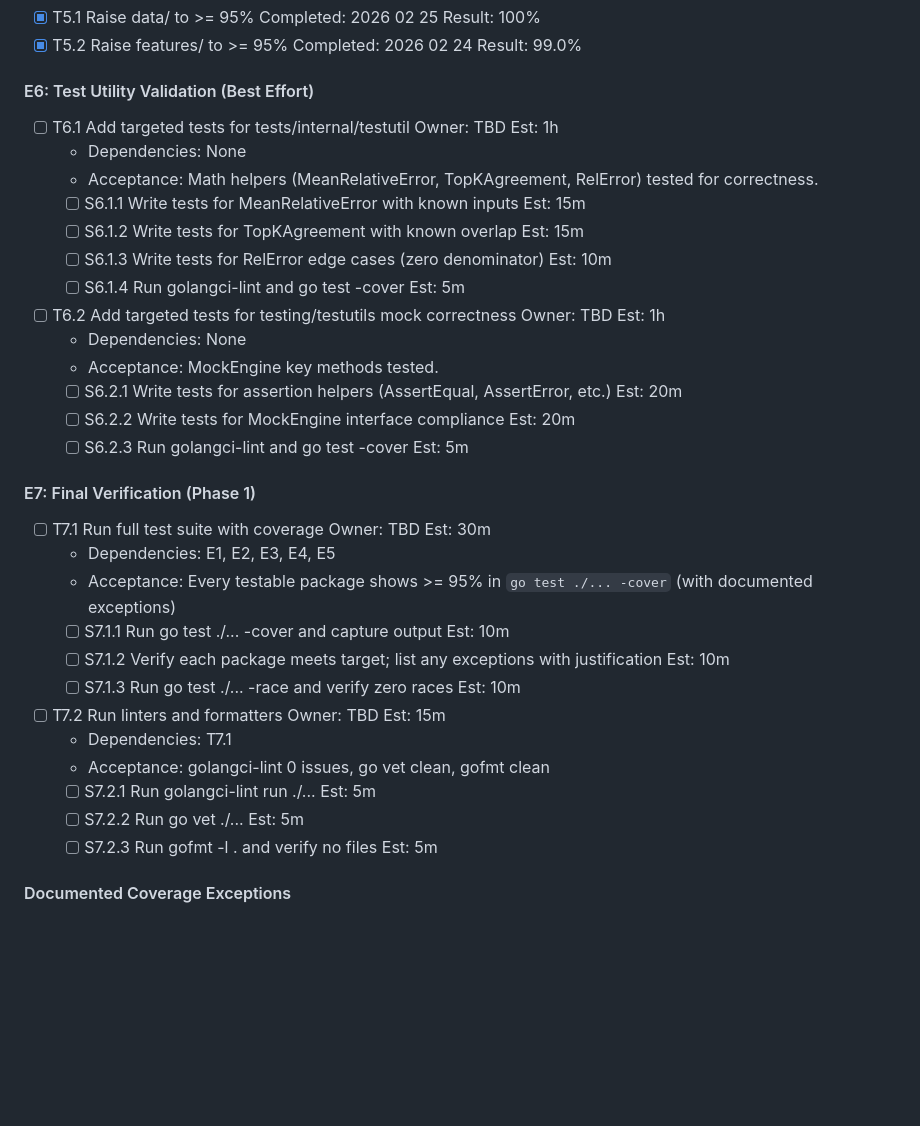
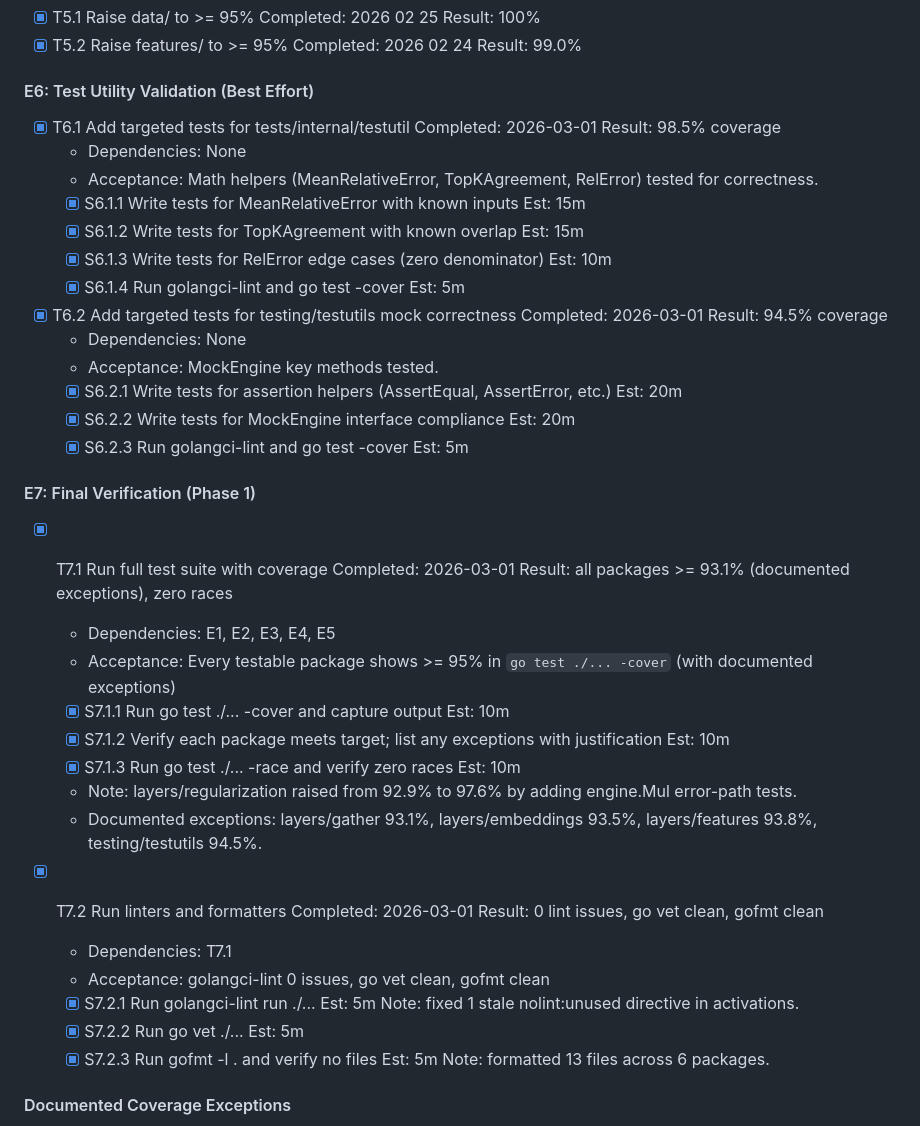
Before and after one commit to zerfoo/zerfoo, a Markdown page: docs/plan.md, the part around the change. Drawn GitHub-style; blank space fills up the shorter version.

Commit message:
docs: mark E6 T6.1, T6.2, E7 T7.1, T7.2 complete
All Phase 1 remaining tasks are done:
- T6.1: testutil tests (98.5% coverage)
- T6.2: testutils tests (94.5% coverage)
- T7.1: full suite green, zero races, regularization raised to 97.6%
- T7.2: golangci-lint 0 issues, go vet clean, gofmt clean (13 files formatted)

Co-Authored-By: Claude Opus 4.6 <noreply@anthropic.com>

```diff
--- a/docs/plan.md
+++ b/docs/plan.md
@@ -171,36 +171,38 @@ The critical challenge: `TensorNumeric[T].data` is `[]T` (a Go slice in CPU RAM)
 
 #### E6: Test Utility Validation (Best Effort)
 
-- [ ] T6.1 Add targeted tests for tests/internal/testutil  Owner: TBD  Est: 1h
+- [x] T6.1 Add targeted tests for tests/internal/testutil  Completed: 2026-03-01  Result: 98.5% coverage
   - Dependencies: None
   - Acceptance: Math helpers (MeanRelativeError, TopKAgreement, RelError) tested for correctness.
-  - [ ] S6.1.1 Write tests for MeanRelativeError with known inputs  Est: 15m
-  - [ ] S6.1.2 Write tests for TopKAgreement with known overlap  Est: 15m
-  - [ ] S6.1.3 Write tests for RelError edge cases (zero denominator)  Est: 10m
-  - [ ] S6.1.4 Run golangci-lint and go test -cover  Est: 5m
+  - [x] S6.1.1 Write tests for MeanRelativeError with known inputs  Est: 15m
+  - [x] S6.1.2 Write tests for TopKAgreement with known overlap  Est: 15m
+  - [x] S6.1.3 Write tests for RelError edge cases (zero denominator)  Est: 10m
+  - [x] S6.1.4 Run golangci-lint and go test -cover  Est: 5m
 
-- [ ] T6.2 Add targeted tests for testing/testutils mock correctness  Owner: TBD  Est: 1h
+- [x] T6.2 Add targeted tests for testing/testutils mock correctness  Completed: 2026-03-01  Result: 94.5% coverage
   - Dependencies: None
   - Acceptance: MockEngine key methods tested.
-  - [ ] S6.2.1 Write tests for assertion helpers (AssertEqual, AssertError, etc.)  Est: 20m
-  - [ ] S6.2.2 Write tests for MockEngine interface compliance  Est: 20m
-  - [ ] S6.2.3 Run golangci-lint and go test -cover  Est: 5m
+  - [x] S6.2.1 Write tests for assertion helpers (AssertEqual, AssertError, etc.)  Est: 20m
+  - [x] S6.2.2 Write tests for MockEngine interface compliance  Est: 20m
+  - [x] S6.2.3 Run golangci-lint and go test -cover  Est: 5m
 
 #### E7: Final Verification (Phase 1)
 
-- [ ] T7.1 Run full test suite with coverage  Owner: TBD  Est: 30m
+- [x] T7.1 Run full test suite with coverage  Completed: 2026-03-01  Result: all packages >= 93.1% (documented exceptions), zero races
   - Dependencies: E1, E2, E3, E4, E5
   - Acceptance: Every testable package shows >= 95% in `go test ./... -cover` (with documented exceptions)
-  - [ ] S7.1.1 Run go test ./... -cover and capture output  Est: 10m
-  - [ ] S7.1.2 Verify each package meets target; list any exceptions with justification  Est: 10m
-  - [ ] S7.1.3 Run go test ./... -race and verify zero races  Est: 10m
+  - [x] S7.1.1 Run go test ./... -cover and capture output  Est: 10m
+  - [x] S7.1.2 Verify each package meets target; list any exceptions with justification  Est: 10m
+  - [x] S7.1.3 Run go test ./... -race and verify zero races  Est: 10m
+  - Note: layers/regularization raised from 92.9% to 97.6% by adding engine.Mul error-path tests.
+  - Documented exceptions: layers/gather 93.1%, layers/embeddings 93.5%, layers/features 93.8%, testing/testutils 94.5%.
 
-- [ ] T7.2 Run linters and formatters  Owner: TBD  Est: 15m
+- [x] T7.2 Run linters and formatters  Completed: 2026-03-01  Result: 0 lint issues, go vet clean, gofmt clean
   - Dependencies: T7.1
   - Acceptance: golangci-lint 0 issues, go vet clean, gofmt clean
-  - [ ] S7.2.1 Run golangci-lint run ./...  Est: 5m
-  - [ ] S7.2.2 Run go vet ./...  Est: 5m
-  - [ ] S7.2.3 Run gofmt -l . and verify no files  Est: 5m
+  - [x] S7.2.1 Run golangci-lint run ./...  Est: 5m  Note: fixed 1 stale nolint:unused directive in activations.
+  - [x] S7.2.2 Run go vet ./...  Est: 5m
+  - [x] S7.2.3 Run gofmt -l . and verify no files  Est: 5m  Note: formatted 13 files across 6 packages.
 
 #### Documented Coverage Exceptions
 
```
